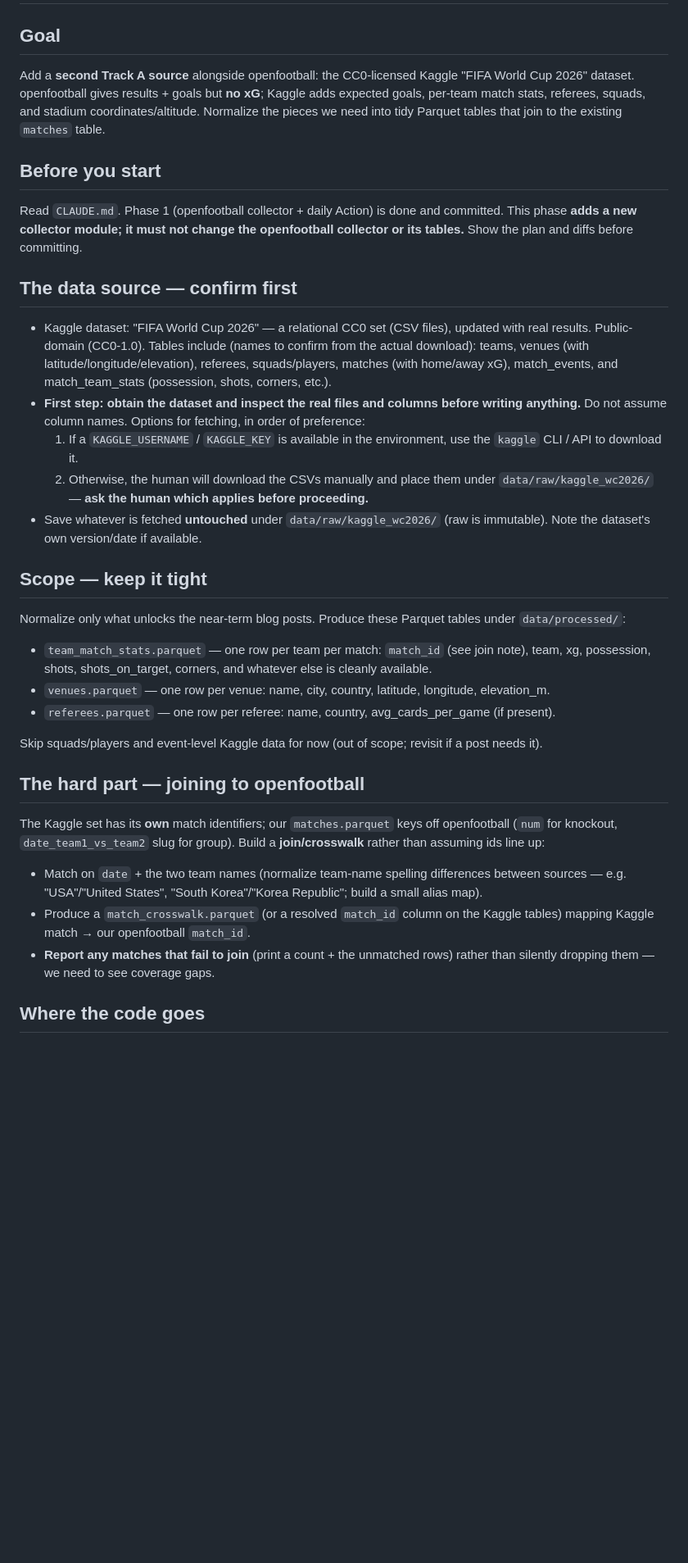
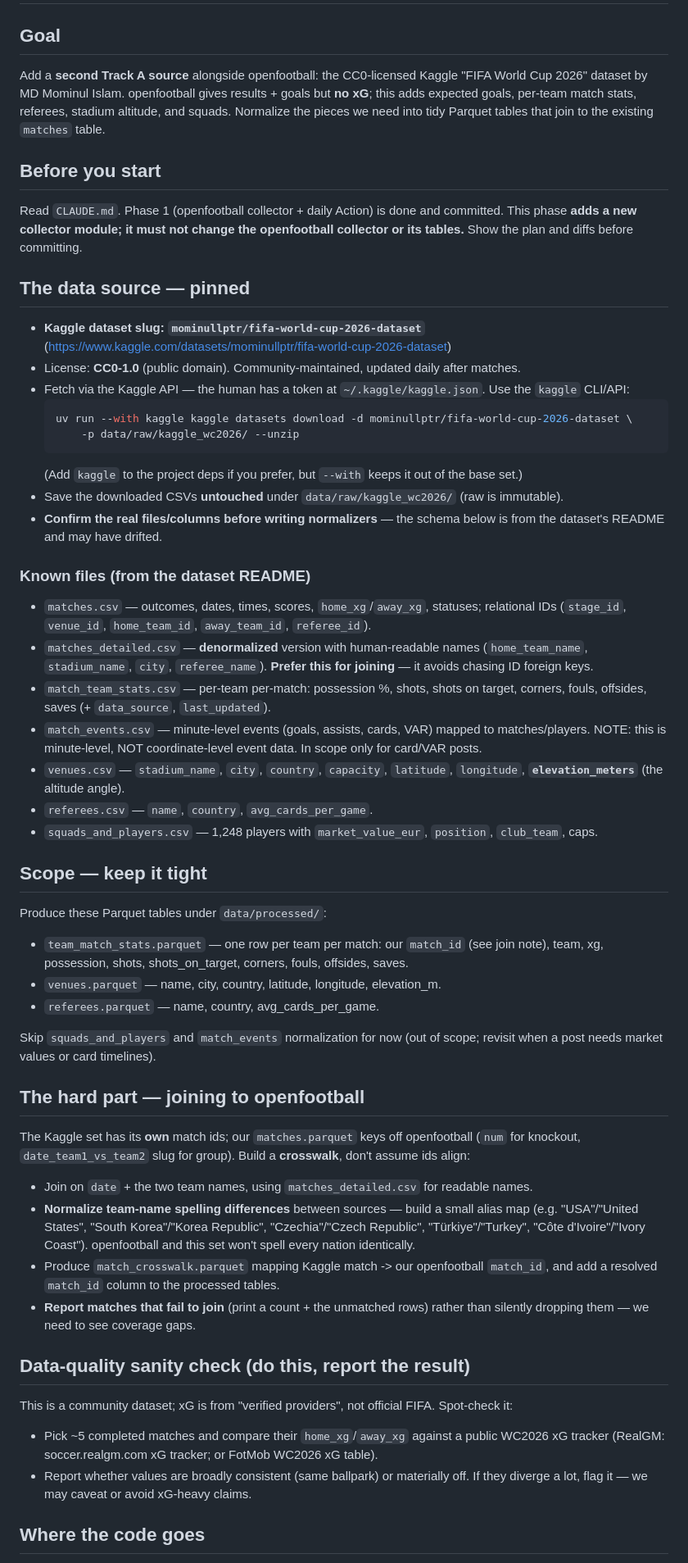
Before and after one commit to footballest/half-space, a Markdown page: docs/handoffs/phase1b-kaggle.md, the part around one of its changes. Shown at 82% size. Rendered like a GitHub page; blank space fills up the shorter version.

Commit message:
docs: pin kaggle dataset and refine phase 1-b

````diff
--- a/docs/handoffs/phase1b-kaggle.md
+++ b/docs/handoffs/phase1b-kaggle.md
@@ -2,49 +2,74 @@
 
 ## Goal
 Add a **second Track A source** alongside openfootball: the CC0-licensed Kaggle "FIFA World Cup
-2026" dataset. openfootball gives results + goals but **no xG**; Kaggle adds expected goals,
-per-team match stats, referees, squads, and stadium coordinates/altitude. Normalize the pieces we
-need into tidy Parquet tables that join to the existing `matches` table.
+2026" dataset by MD Mominul Islam. openfootball gives results + goals but **no xG**; this adds
+expected goals, per-team match stats, referees, stadium altitude, and squads. Normalize the
+pieces we need into tidy Parquet tables that join to the existing `matches` table.
 
 ## Before you start
 Read `CLAUDE.md`. Phase 1 (openfootball collector + daily Action) is done and committed. This
 phase **adds a new collector module; it must not change the openfootball collector or its tables.**
 Show the plan and diffs before committing.
 
-## The data source — confirm first
-- Kaggle dataset: "FIFA World Cup 2026" — a relational CC0 set (CSV files), updated with real
-  results. Public-domain (CC0-1.0). Tables include (names to confirm from the actual download):
-  teams, venues (with latitude/longitude/elevation), referees, squads/players, matches (with
-  home/away xG), match_events, and match_team_stats (possession, shots, corners, etc.).
-- **First step: obtain the dataset and inspect the real files and columns before writing anything.**
-  Do not assume column names. Options for fetching, in order of preference:
-  1. If a `KAGGLE_USERNAME` / `KAGGLE_KEY` is available in the environment, use the `kaggle` CLI /
-     API to download it.
-  2. Otherwise, the human will download the CSVs manually and place them under
-     `data/raw/kaggle_wc2026/` — **ask the human which applies before proceeding.**
-- Save whatever is fetched **untouched** under `data/raw/kaggle_wc2026/` (raw is immutable). Note
-  the dataset's own version/date if available.
+## The data source — pinned
+- **Kaggle dataset slug: `mominullptr/fifa-world-cup-2026-dataset`**
+  (https://www.kaggle.com/datasets/mominullptr/fifa-world-cup-2026-dataset)
+- License: **CC0-1.0** (public domain). Community-maintained, updated daily after matches.
+- Fetch via the Kaggle API — the human has a token at `~/.kaggle/kaggle.json`. Use the `kaggle`
+  CLI/API:
+  ```bash
+  uv run --with kaggle kaggle datasets download -d mominullptr/fifa-world-cup-2026-dataset \
+      -p data/raw/kaggle_wc2026/ --unzip
+  ```
+  (Add `kaggle` to the project deps if you prefer, but `--with` keeps it out of the base set.)
+- Save the downloaded CSVs **untouched** under `data/raw/kaggle_wc2026/` (raw is immutable).
+- **Confirm the real files/columns before writing normalizers** — the schema below is from the
+  dataset's README and may have drifted.
+
+### Known files (from the dataset README)
+- `matches.csv` — outcomes, dates, times, scores, `home_xg`/`away_xg`, statuses; relational IDs
+  (`stage_id`, `venue_id`, `home_team_id`, `away_team_id`, `referee_id`).
+- `matches_detailed.csv` — **denormalized** version with human-readable names
+  (`home_team_name`, `stadium_name`, `city`, `referee_name`). **Prefer this for joining** —
+  it avoids chasing ID foreign keys.
+- `match_team_stats.csv` — per-team per-match: possession %, shots, shots on target, corners,
+  fouls, offsides, saves (+ `data_source`, `last_updated`).
+- `match_events.csv` — minute-level events (goals, assists, cards, VAR) mapped to matches/players.
+  NOTE: this is minute-level, NOT coordinate-level event data. In scope only for card/VAR posts.
+- `venues.csv` — `stadium_name`, `city`, `country`, `capacity`, `latitude`, `longitude`,
+  **`elevation_meters`** (the altitude angle).
+- `referees.csv` — `name`, `country`, `avg_cards_per_game`.
+- `squads_and_players.csv` — 1,248 players with `market_value_eur`, `position`, `club_team`, caps.
 
 ## Scope — keep it tight
-Normalize only what unlocks the near-term blog posts. Produce these Parquet tables under
-`data/processed/`:
-- `team_match_stats.parquet` — one row per team per match: `match_id` (see join note), team,
-  xg, possession, shots, shots_on_target, corners, and whatever else is cleanly available.
-- `venues.parquet` — one row per venue: name, city, country, latitude, longitude, elevation_m.
-- `referees.parquet` — one row per referee: name, country, avg_cards_per_game (if present).
+Produce these Parquet tables under `data/processed/`:
+- `team_match_stats.parquet` — one row per team per match: our `match_id` (see join note), team,
+  xg, possession, shots, shots_on_target, corners, fouls, offsides, saves.
+- `venues.parquet` — name, city, country, latitude, longitude, elevation_m.
+- `referees.parquet` — name, country, avg_cards_per_game.
 
-Skip squads/players and event-level Kaggle data for now (out of scope; revisit if a post needs it).
+Skip `squads_and_players` and `match_events` normalization for now (out of scope; revisit when a
+post needs market values or card timelines).
 
 ## The hard part — joining to openfootball
-The Kaggle set has its **own** match identifiers; our `matches.parquet` keys off openfootball
-(`num` for knockout, `date_team1_vs_team2` slug for group). Build a **join/crosswalk** rather than
-assuming ids line up:
-- Match on `date` + the two team names (normalize team-name spelling differences between sources —
-  e.g. "USA"/"United States", "South Korea"/"Korea Republic"; build a small alias map).
-- Produce a `match_crosswalk.parquet` (or a resolved `match_id` column on the Kaggle tables) mapping
-  Kaggle match → our openfootball `match_id`.
-- **Report any matches that fail to join** (print a count + the unmatched rows) rather than silently
+The Kaggle set has its **own** match ids; our `matches.parquet` keys off openfootball (`num` for
+knockout, `date_team1_vs_team2` slug for group). Build a **crosswalk**, don't assume ids align:
+- Join on `date` + the two team names, using `matches_detailed.csv` for readable names.
+- **Normalize team-name spelling differences** between sources — build a small alias map
+  (e.g. "USA"/"United States", "South Korea"/"Korea Republic", "Czechia"/"Czech Republic",
+  "Türkiye"/"Turkey", "Côte d'Ivoire"/"Ivory Coast"). openfootball and this set won't spell every
+  nation identically.
+- Produce `match_crosswalk.parquet` mapping Kaggle match -> our openfootball `match_id`, and add a
+  resolved `match_id` column to the processed tables.
+- **Report matches that fail to join** (print a count + the unmatched rows) rather than silently
   dropping them — we need to see coverage gaps.
+
+## Data-quality sanity check (do this, report the result)
+This is a community dataset; xG is from "verified providers", not official FIFA. Spot-check it:
+- Pick ~5 completed matches and compare their `home_xg`/`away_xg` against a public WC2026 xG
+  tracker (RealGM: soccer.realgm.com xG tracker; or FotMob WC2026 xG table).
+- Report whether values are broadly consistent (same ballpark) or materially off. If they diverge
+  a lot, flag it — we may caveat or avoid xG-heavy claims.
 
 ## Where the code goes
 - `src/fsc/collectors/kaggle_wc2026.py` — loader + normalizers + `run()` + `main()`
````
Also changed, not shown: other parts of docs/handoffs/phase1b-kaggle.md (+21 -15 lines).
